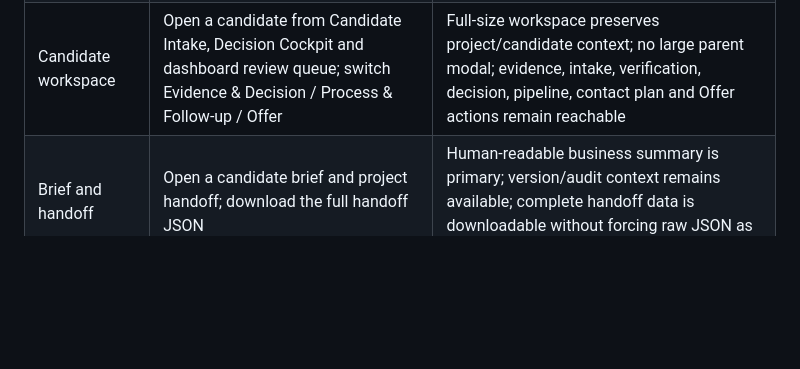
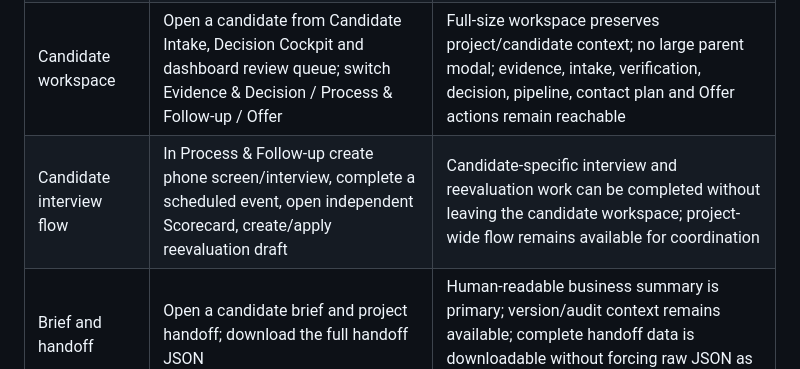
Before and after one commit to ALV522/-SRW-, a Markdown page: docs/ACCEPTANCE_PLAN.md, the part around the change. Drawn GitHub-style; blank space fills up the shorter version.

Commit message:
docs: add candidate interview-flow acceptance

```diff
--- a/docs/ACCEPTANCE_PLAN.md
+++ b/docs/ACCEPTANCE_PLAN.md
@@ -9,6 +9,7 @@ This is an execution plan, not a completed acceptance report. C11 prioritizes co
 | Review center | Seed a pending identity review, open judgment correction and unreviewed Claim; open each from dashboard; resolve the judgment item with a note | Identity/judgment items enter Quality Governance; Claim opens the correct candidate evidence workspace; judgment review leaves the open queue after explicit resolution; archived recruiting work is excluded |
 | Project guidance | Open a draft project, an active project with decision work, and an interview/Offer-stage project | Project home shows the correct next action and routes to the correct business tab without requiring internal-system knowledge |
 | Candidate workspace | Open a candidate from Candidate Intake, Decision Cockpit and dashboard review queue; switch Evidence & Decision / Process & Follow-up / Offer | Full-size workspace preserves project/candidate context; no large parent modal; evidence, intake, verification, decision, pipeline, contact plan and Offer actions remain reachable |
+| Candidate interview flow | In Process & Follow-up create phone screen/interview, complete a scheduled event, open independent Scorecard, create/apply reevaluation draft | Candidate-specific interview and reevaluation work can be completed without leaving the candidate workspace; project-wide flow remains available for coordination |
 | Brief and handoff | Open a candidate brief and project handoff; download the full handoff JSON | Human-readable business summary is primary; version/audit context remains available; complete handoff data is downloadable without forcing raw JSON as the main UI |
 | Contact action routing | Open an overdue or same-day contact from the dashboard | The exact candidate action plan opens directly, without manually locating the candidate in the generic contact queue |
 | Project and criteria | Create project, publish requirements, edit and republish | Clear active revision; prior evaluation context retained |
```
